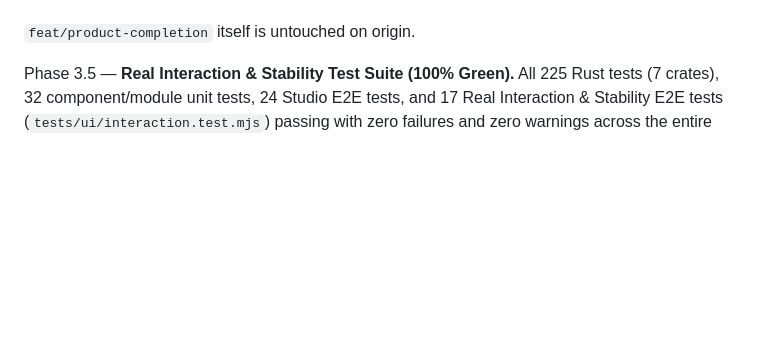
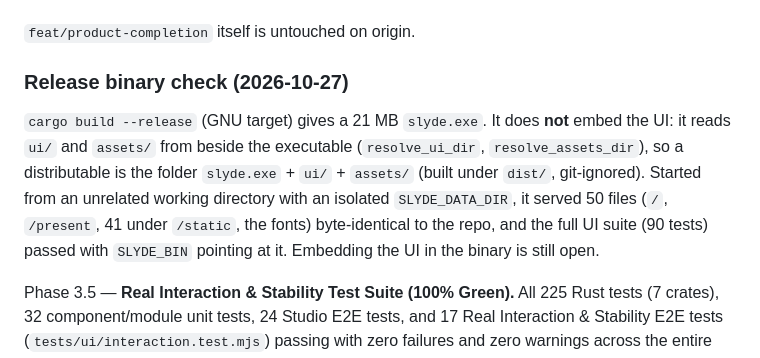
Before and after one commit to Eddym06/SlydeCode, a Markdown page: STATE.md, the part around the change. GitHub-like rendering; blank space fills up the shorter version.

Commit message:
docs(state): record the release binary check

```diff
--- a/STATE.md
+++ b/STATE.md
@@ -40,6 +40,15 @@ Dropped from `feat` (superseded by an equivalent on `main`, or incompatible with
   `main` added to the same files.
 
 `feat/product-completion` itself is untouched on origin.
+
+### Release binary check (2026-10-27)
+
+`cargo build --release` (GNU target) gives a 21 MB `slyde.exe`. It does **not** embed the UI: it
+reads `ui/` and `assets/` from beside the executable (`resolve_ui_dir`, `resolve_assets_dir`), so a
+distributable is the folder `slyde.exe` + `ui/` + `assets/` (built under `dist/`, git-ignored).
+Started from an unrelated working directory with an isolated `SLYDE_DATA_DIR`, it served 50 files
+(`/`, `/present`, 41 under `/static`, the fonts) byte-identical to the repo, and the full UI suite
+(90 tests) passed with `SLYDE_BIN` pointing at it. Embedding the UI in the binary is still open.
 
 Phase 3.5 — **Real Interaction & Stability Test Suite (100% Green).**
 All 225 Rust tests (7 crates), 32 component/module unit tests, 24 Studio E2E tests, and 17 Real Interaction & Stability E2E tests (`tests/ui/interaction.test.mjs`) passing with zero failures and zero warnings across the entire workspace.
```
